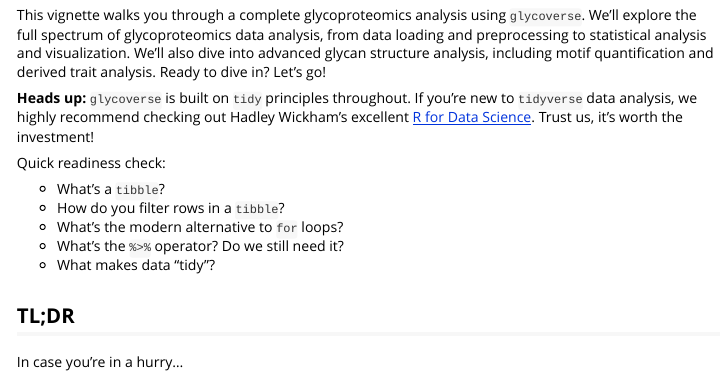
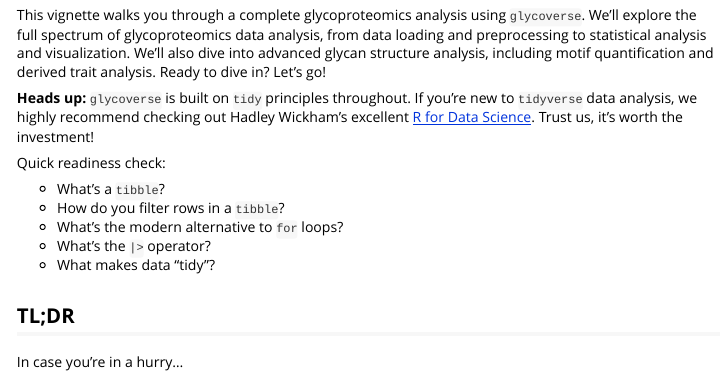
Before and after one commit to glycoverse/glycoverse, an R Markdown document (vignettes/case-study-1.Rmd): the page in a window 1100 px wide, from 70 px down. Rendered offline with R 4.5, knitr and Pandoc, with nearby package versions; some code elsewhere in the file could not run offline; long lines of code are wrapped.

Commit message:
refactor: replace magrittr pipe with native R pipe
- Remove magrittr from Imports in DESCRIPTION
- Remove @importFrom magrittr %>% from R/conflicts.R
- Regenerate NAMESPACE to remove magrittr import
- Update vignette text to reference native |> operator

Co-Authored-By: Claude Opus 4.6 <noreply@anthropic.com>

```diff
--- a/vignettes/case-study-1.Rmd
+++ b/vignettes/case-study-1.Rmd
@@ -31,7 +31,7 @@ Quick readiness check:
 - What's a `tibble`?
 - How do you filter rows in a `tibble`?
 - What's the modern alternative to `for` loops?
-- What's the `%>%` operator? Do we still need it?
+- What's the `|>` operator?
 - What makes data "tidy"?
 
 ## TL;DR
```
Also changed, not shown: R/conflicts.R (+0 -1 lines), vignettes/case-study-2.Rmd (+1 -1 lines), 2 other files.
